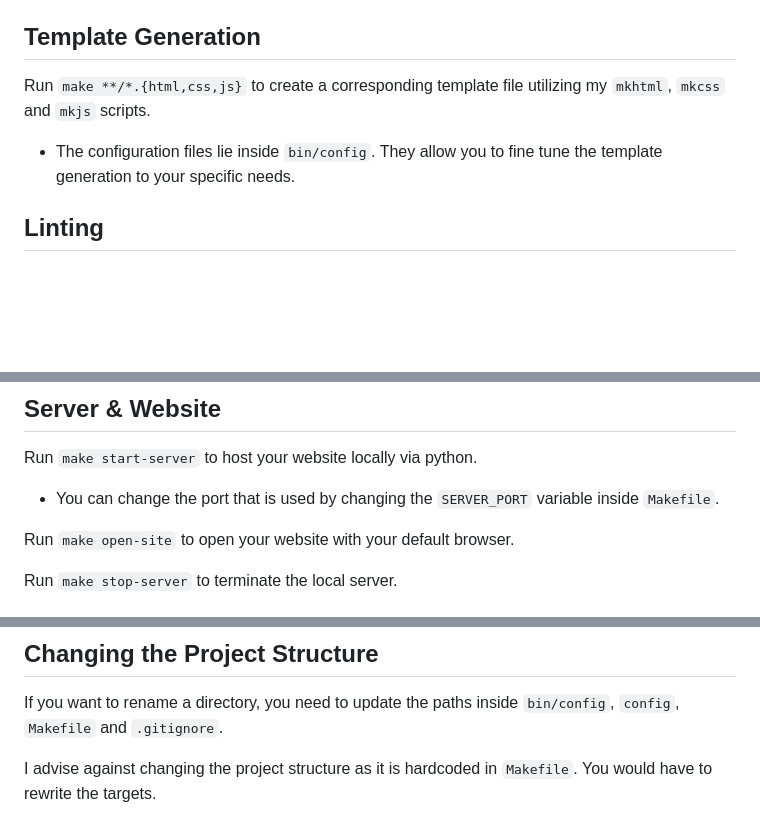
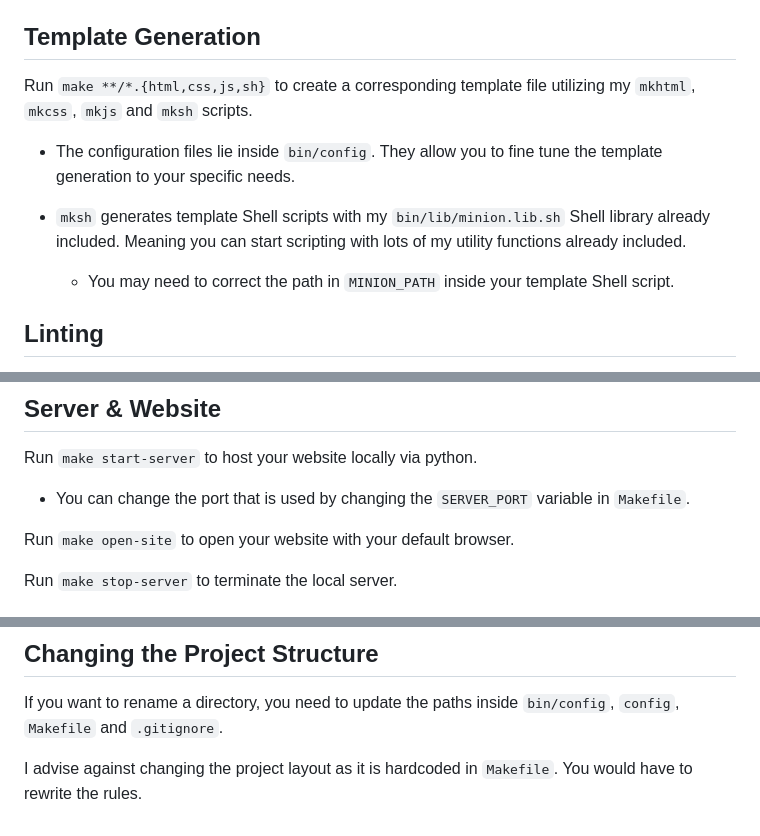
Before and after one commit to ToniF03/webdev-projektarbeit-fifawm-26, a Markdown page: README.md, 3 parts joined by grey strips. Drawn GitHub-style; blank space fills up the shorter version.

Commit message:
docs: update README.md

```diff
--- a/README.md
+++ b/README.md
@@ -20,9 +20,13 @@ Run `make help` to see a list of all available targets and their explanations.
 
 ## Template Generation
 
-Run `make **/*.{html,css,js}` to create a corresponding template file utilizing my `mkhtml`, `mkcss` and `mkjs` scripts.
+Run `make **/*.{html,css,js,sh}` to create a corresponding template file utilizing my `mkhtml`, `mkcss`, `mkjs` and `mksh` scripts.
 
 - The configuration files lie inside `bin/config`. They allow you to fine tune the template generation to your specific needs.
+
+- `mksh` generates template Shell scripts with my `bin/lib/minion.lib.sh` Shell library already included. Meaning you can start scripting with lots of my utility functions already included.
+
+    - You may need to correct the path in `MINION_PATH` inside your template Shell script.
 
 ## Linting
 
@@ -38,7 +42,7 @@ Run `make test-js` to execute your unit tests inside `src/js/test`.
 
 Run `make start-server` to host your website locally via python.
 
-- You can change the port that is used by changing the `SERVER_PORT` variable inside `Makefile`.
+- You can change the port that is used by changing the `SERVER_PORT` variable in `Makefile`.
 
 Run `make open-site` to open your website with your default browser.
 
@@ -102,4 +107,4 @@ _(excerpt from `make help`)_
 
 If you want to rename a directory, you need to update the paths inside `bin/config`, `config`, `Makefile` and `.gitignore`.
 
-I advise against changing the project structure as it is hardcoded in `Makefile`. You would have to rewrite the targets.
+I advise against changing the project layout as it is hardcoded in `Makefile`. You would have to rewrite the rules.
```
Also changed, not shown: other parts of README.md (+1 -0 lines).
